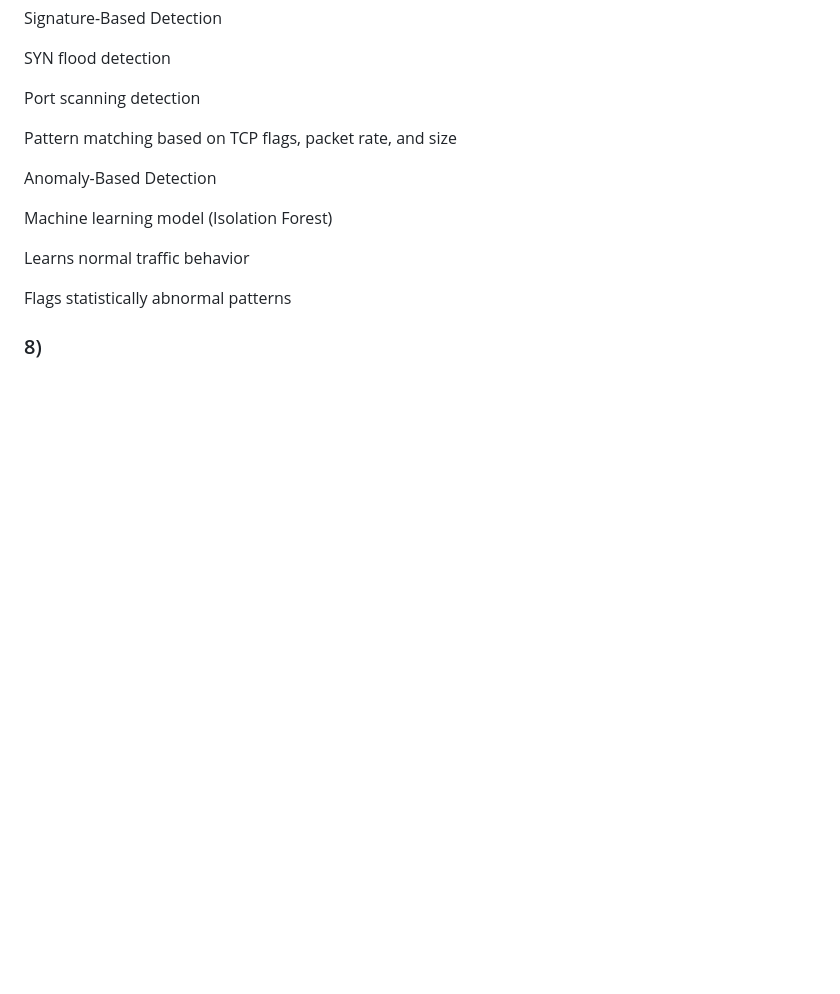
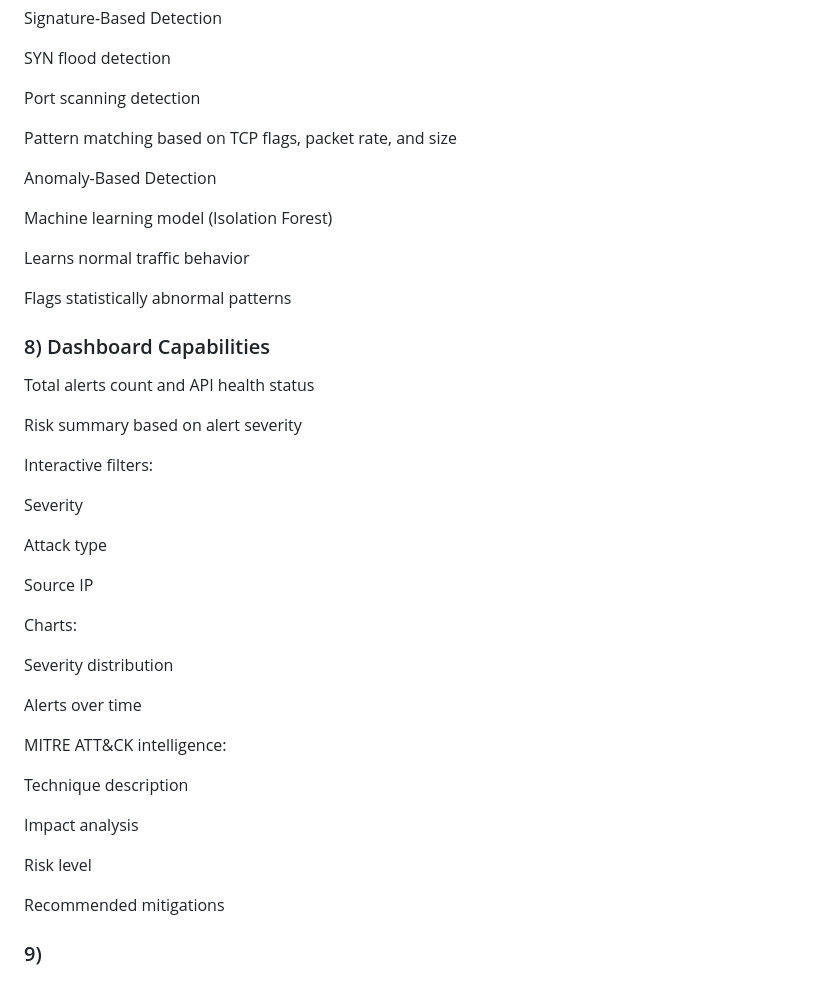
Before and after one commit to NOTSUMIT0/Intrusion-Detection-System, a Markdown page: README.md, the part around the change. GitHub-like rendering; blank space fills up the shorter version.

Commit message:
Update README.md: Add Dashboard Capabilities section detailing alerts, risk summary, interactive filters, and MITRE ATT&CK intelligence

```diff
--- a/README.md
+++ b/README.md
@@ -154,4 +154,34 @@ Learns normal traffic behavior
 
 Flags statistically abnormal patterns
 
-### 8)
+### 8) Dashboard Capabilities
+
+Total alerts count and API health status
+
+Risk summary based on alert severity
+
+Interactive filters:
+
+Severity
+
+Attack type
+
+Source IP
+
+Charts:
+
+Severity distribution
+
+Alerts over time
+
+MITRE ATT&CK intelligence:
+
+Technique description
+
+Impact analysis
+
+Risk level
+
+Recommended mitigations
+
+### 9)
```
